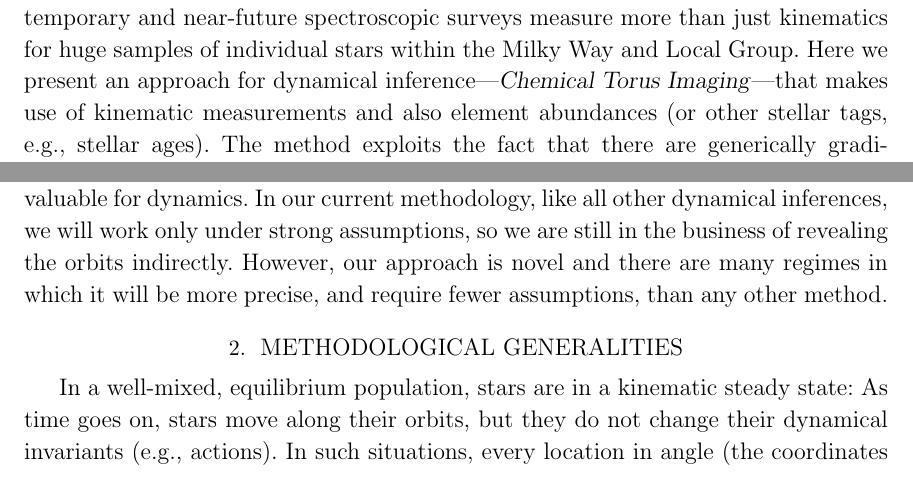
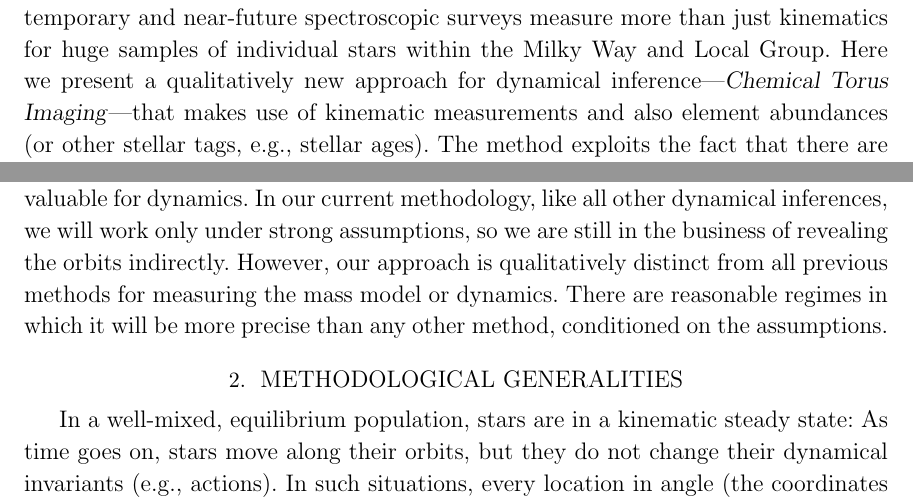
Before and after one commit to adrn/chemical-torus-imaging, a LaTeX paper (tex/stationary-tags.tex): two parts of pages 1 and 4 of 25, joined at a grey line, cut so that both start at the same text. Compiled offline with pdfLaTeX.

Commit message:
qualitatively new

```diff
--- a/tex/stationary-tags.tex
+++ b/tex/stationary-tags.tex
@@ -148,7 +148,7 @@
   However, contemporary and near-future spectroscopic surveys measure more than
   just kinematics for huge samples of individual stars within the Milky Way and
   Local Group.
-  Here we present an approach for dynamical
+  Here we present a qualitatively new approach for dynamical
   inference---\methodname---that makes use of kinematic measurements
   and also element abundances (or other stellar tags, e.g., stellar ages).
   The method exploits the fact that there are generically gradients of stellar
@@ -312,9 +312,10 @@ are therefore extremely valuable for dynamics.
 In our current methodology, like all other dynamical inferences, we will work
 only under strong assumptions, so we are still in the business of revealing the
 orbits indirectly.
-However, our approach is novel and there are many regimes in which it will be
-more precise, and require fewer assumptions, than any other method.
-% \TODO{Expand out again, make sure to emphasize how general this idea is?}
+However, our approach is qualitatively distinct from all previous methods for
+measuring the mass model or dynamics.
+There are reasonable regimes in which it will be
+more precise than any other method, conditioned on the assumptions.
 
 
 \section{Methodological Generalities}
```
